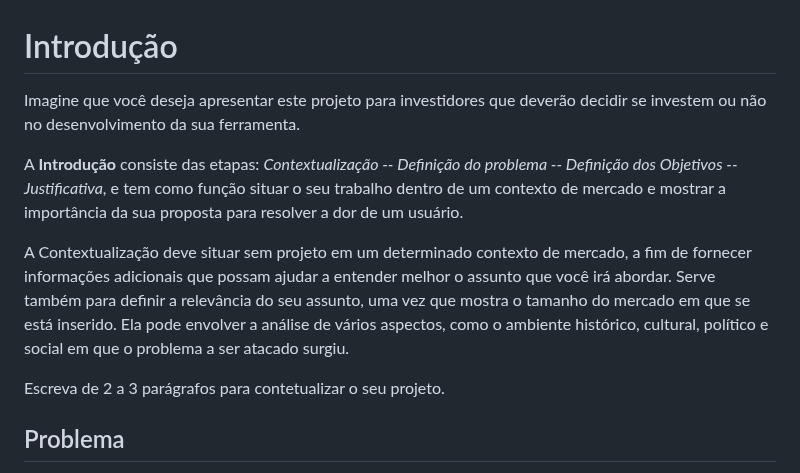
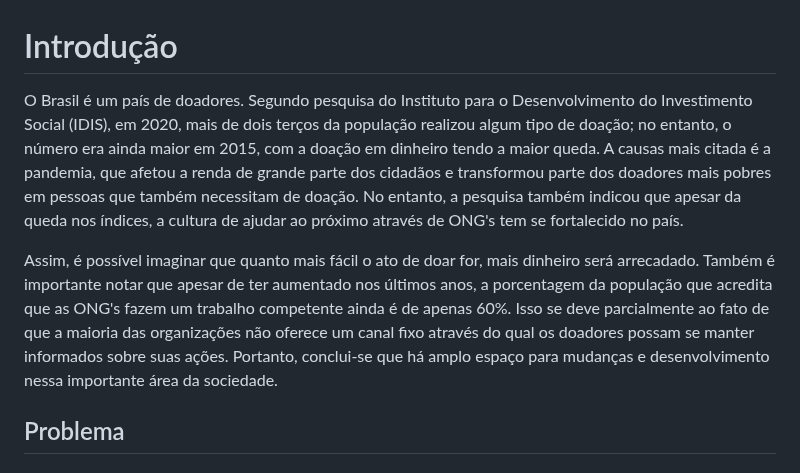
Before and after one commit to ICEI-PUC-Minas-PMV-SI/pmv-si-2023-2-pe1-t1-doacao-reacao-pmv, a Markdown page: docs/context.md, the part around the change. Drawn GitHub-style.

Commit message:
added introduction paragraphs #1

```diff
--- a/docs/context.md
+++ b/docs/context.md
@@ -1,13 +1,9 @@
 # Introdução
 
-Imagine que você deseja apresentar este projeto para investidores que deverão decidir se investem ou não no desenvolvimento da sua ferramenta.
+O Brasil é um país de doadores. Segundo pesquisa do Instituto para o Desenvolvimento do Investimento Social (IDIS), em 2020, mais de dois terços da população realizou algum tipo de doação; no entanto, o número era ainda maior em 2015, com a doação em dinheiro tendo a maior queda. A causas mais citada é a pandemia, que afetou a renda de grande parte dos cidadãos e transformou parte dos doadores mais pobres em pessoas que também necessitam de doação. No entanto, a pesquisa também indicou que apesar da queda nos índices, a cultura de ajudar ao próximo através de ONG's tem se fortalecido no país.
 
-A **Introdução** consiste das etapas: *Contextualização -- Definição do problema -- Definição dos Objetivos -- Justificativa*, e tem como função situar o seu trabalho dentro de um contexto de mercado e mostrar a importância da sua proposta para resolver a dor de um usuário.
+Assim, é possível imaginar que quanto mais fácil o ato de doar for, mais dinheiro será arrecadado. Também é importante notar que apesar de ter aumentado nos últimos anos, a porcentagem da população que acredita que as ONG's fazem um trabalho competente ainda é de apenas 60%. Isso se deve parcialmente ao fato de que a maioria das organizações não oferece um canal fixo através do qual os doadores possam se manter informados sobre suas ações. Portanto, conclui-se que há amplo espaço para mudanças e desenvolvimento nessa importante área da sociedade.
 
-
-A Contextualização deve situar sem projeto em um determinado contexto de mercado, a fim de fornecer informações adicionais que possam ajudar a entender melhor o assunto que você irá abordar. Serve também para definir a relevância do seu assunto, uma vez que mostra o tamanho do mercado em que se está inserido. Ela pode envolver a análise de vários aspectos, como o ambiente histórico, cultural, político e social em que o problema a ser atacado surgiu.
-
-Escreva de 2 a 3 parágrafos para contetualizar o seu projeto.
 
 ## Problema
 
```
